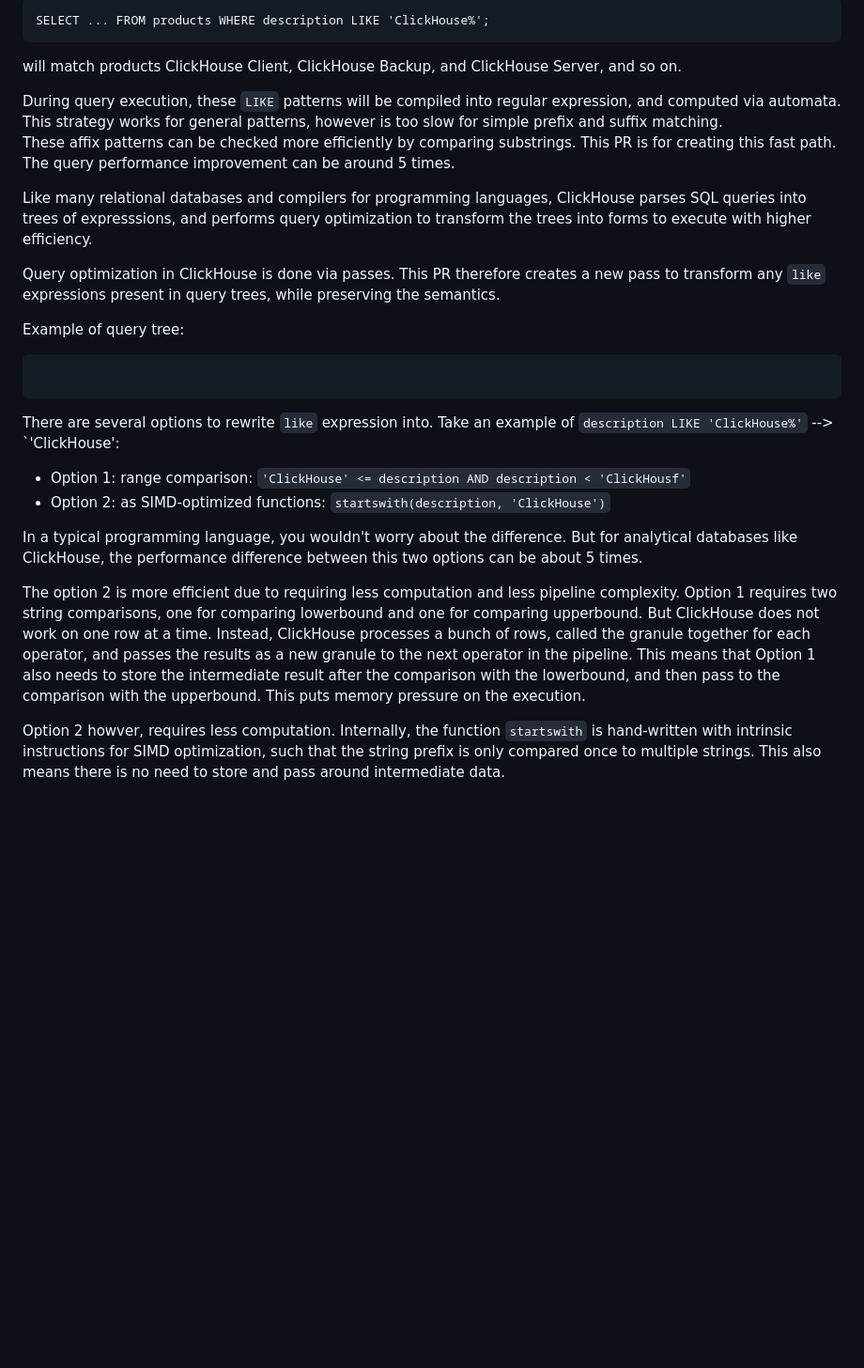
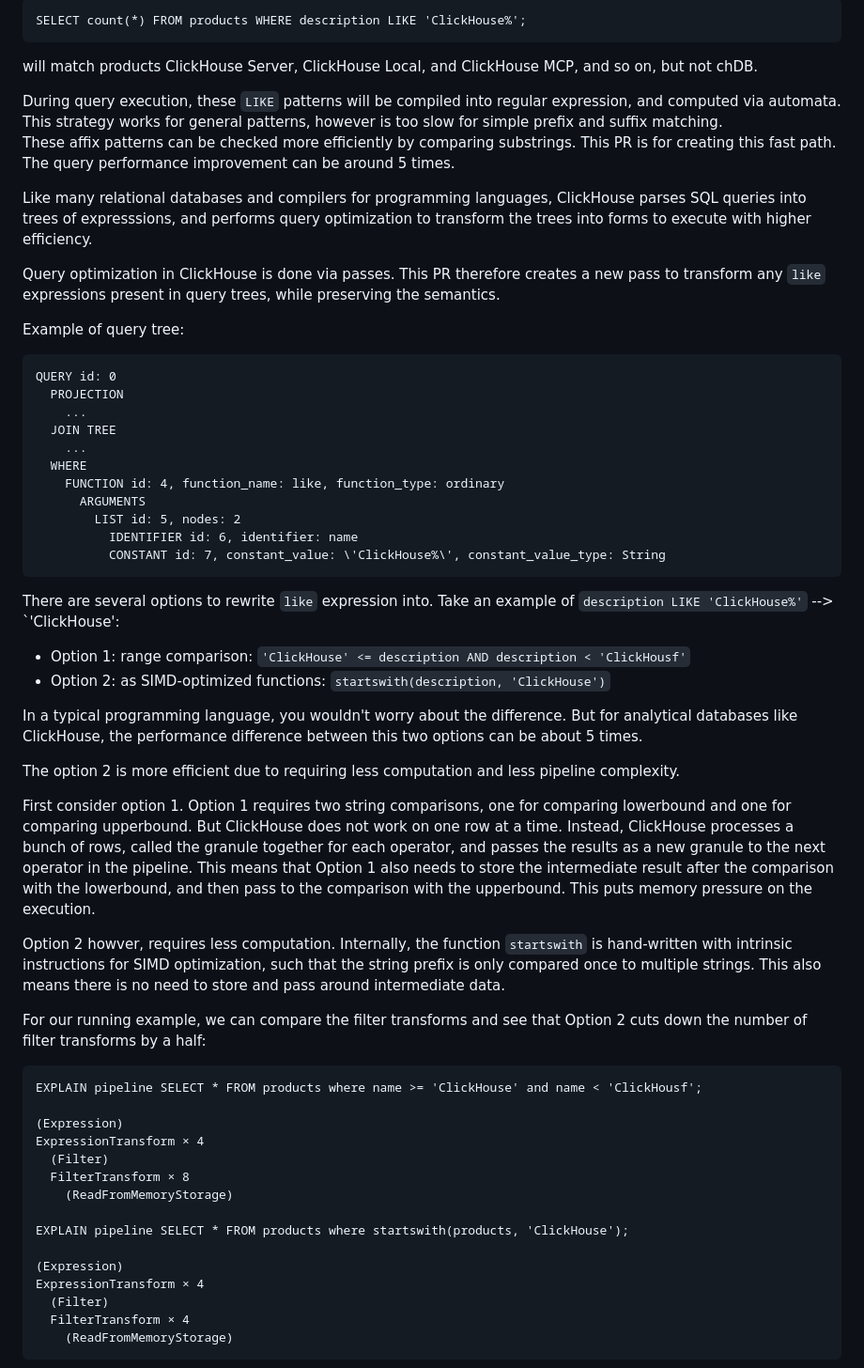
Before and after one commit to zheguang/Notebook, a Markdown page: ClickHouse/Contributions-25-10/writeup.md, the part around the change printed below. Shown: that part at 94% size. Rendered like a GitHub page; blank space fills up the shorter version.

Commit message:
Update clickhouse writeup

````diff
--- a/ClickHouse/Contributions-25-10/writeup.md
+++ b/ClickHouse/Contributions-25-10/writeup.md
@@ -27,7 +27,7 @@ Many text search involves matching certain prefix or suffix, for example
 ```
-SELECT ... FROM products WHERE description LIKE 'ClickHouse%';
+SELECT count(*) FROM products WHERE description LIKE 'ClickHouse%';
 ```
-will match products ClickHouse Client, ClickHouse Backup, and ClickHouse Server, and so on.
+will match products ClickHouse Server, ClickHouse Local, and ClickHouse MCP, and so on, but not chDB.
 
 During query execution, these `LIKE` patterns will be compiled into regular expression, and computed via automata.  This strategy works for general patterns, however is too slow for simple prefix and suffix matching.
 These affix patterns can be checked more efficiently by comparing substrings.  This PR is for creating this fast path.  The query performance improvement can be around 5 times.
@@ -38,6 +38,17 @@ Query optimization in ClickHouse is done via passes.  This PR therefore creates
 
 Example of query tree:
 ```
+QUERY id: 0
+  PROJECTION
+    ...
+  JOIN TREE
+    ...
+  WHERE
+    FUNCTION id: 4, function_name: like, function_type: ordinary
+      ARGUMENTS
+        LIST id: 5, nodes: 2
+          IDENTIFIER id: 6, identifier: name
+          CONSTANT id: 7, constant_value: \'ClickHouse%\', constant_value_type: String
 ```
 
 There are several options to rewrite `like` expression into.  Take an example of `description LIKE 'ClickHouse%'` --> `'ClickHouse':
@@ -46,6 +57,28 @@ There are several options to rewrite `like` expression into.  Take an example of
 
 In a typical programming language, you wouldn't worry about the difference. But for analytical databases like ClickHouse, the performance difference between this two options can be about 5 times.
 
-The option 2 is more efficient due to requiring less computation and less pipeline complexity.  Option 1 requires two string comparisons, one for comparing lowerbound and one for comparing upperbound.  But ClickHouse does not work on one row at a time.  Instead, ClickHouse processes a bunch of rows, called the granule together for each operator, and passes the results as a new granule to the next operator in the pipeline.  This means that Option 1 also needs to store the intermediate result after the comparison with the lowerbound, and then pass to the comparison with the upperbound.  This puts memory pressure on the execution.
+The option 2 is more efficient due to requiring less computation and less pipeline complexity.
+
+First consider option 1. Option 1 requires two string comparisons, one for comparing lowerbound and one for comparing upperbound.  But ClickHouse does not work on one row at a time.  Instead, ClickHouse processes a bunch of rows, called the granule together for each operator, and passes the results as a new granule to the next operator in the pipeline.  This means that Option 1 also needs to store the intermediate result after the comparison with the lowerbound, and then pass to the comparison with the upperbound.  This puts memory pressure on the execution.
 
 Option 2 howver, requires less computation. Internally, the function `startswith` is hand-written with intrinsic instructions for SIMD optimization, such that the string prefix is only compared once to multiple strings.  This also means there is no need to store and pass around intermediate data.
+
+For our running example, we can compare the filter transforms and see that Option 2 cuts down the number of filter transforms by a half:
+```
+EXPLAIN pipeline SELECT * FROM products where name >= 'ClickHouse' and name < 'ClickHousf';
+
+(Expression)
+ExpressionTransform × 4
+  (Filter)
+  FilterTransform × 8
+    (ReadFromMemoryStorage)
+
+EXPLAIN pipeline SELECT * FROM products where startswith(products, 'ClickHouse');
+
+(Expression)
+ExpressionTransform × 4
+  (Filter)
+  FilterTransform × 4
+    (ReadFromMemoryStorage)
+```
+
````
Also changed, not shown: other parts of ClickHouse/Contributions-25-10/writeup.md (+89 -18 lines).
